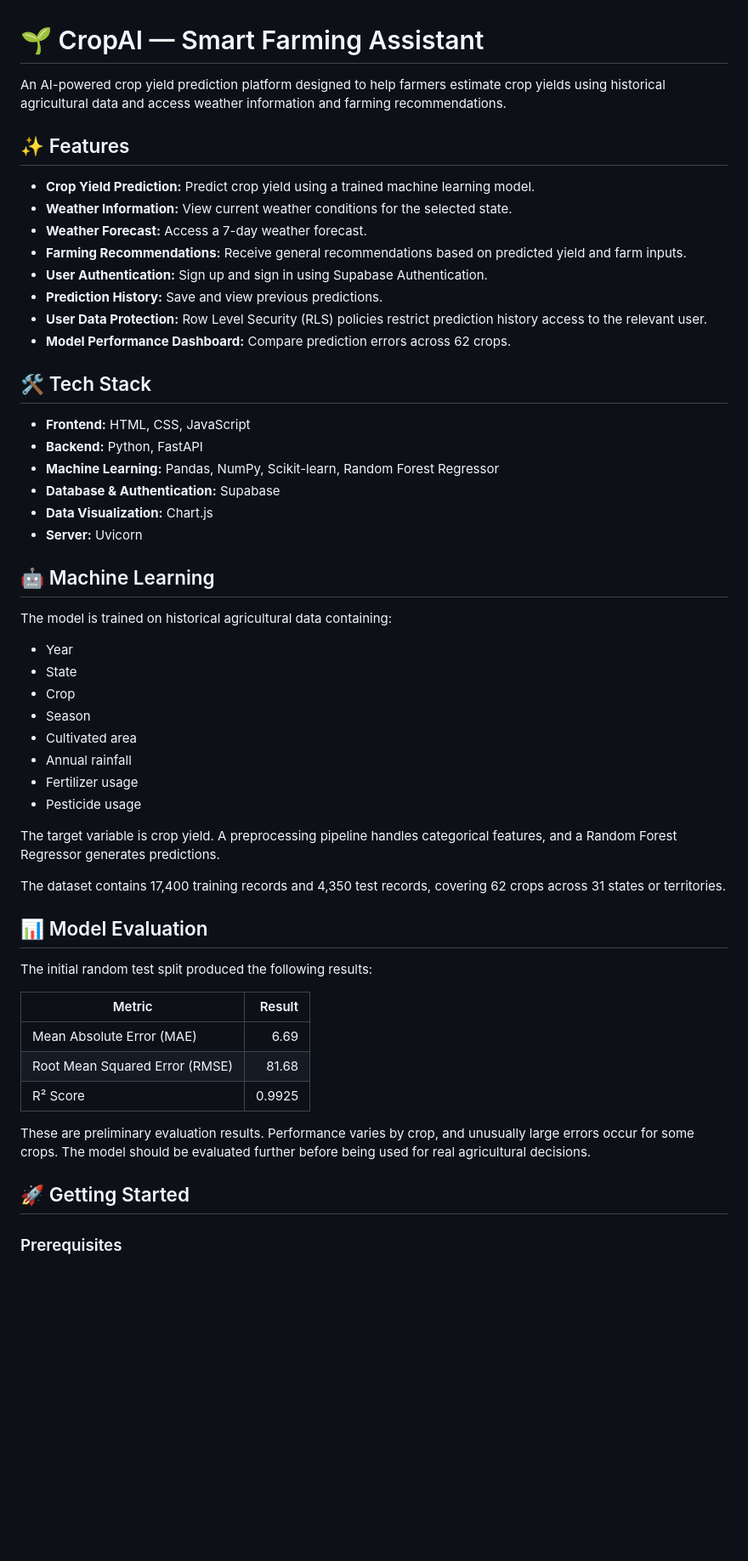
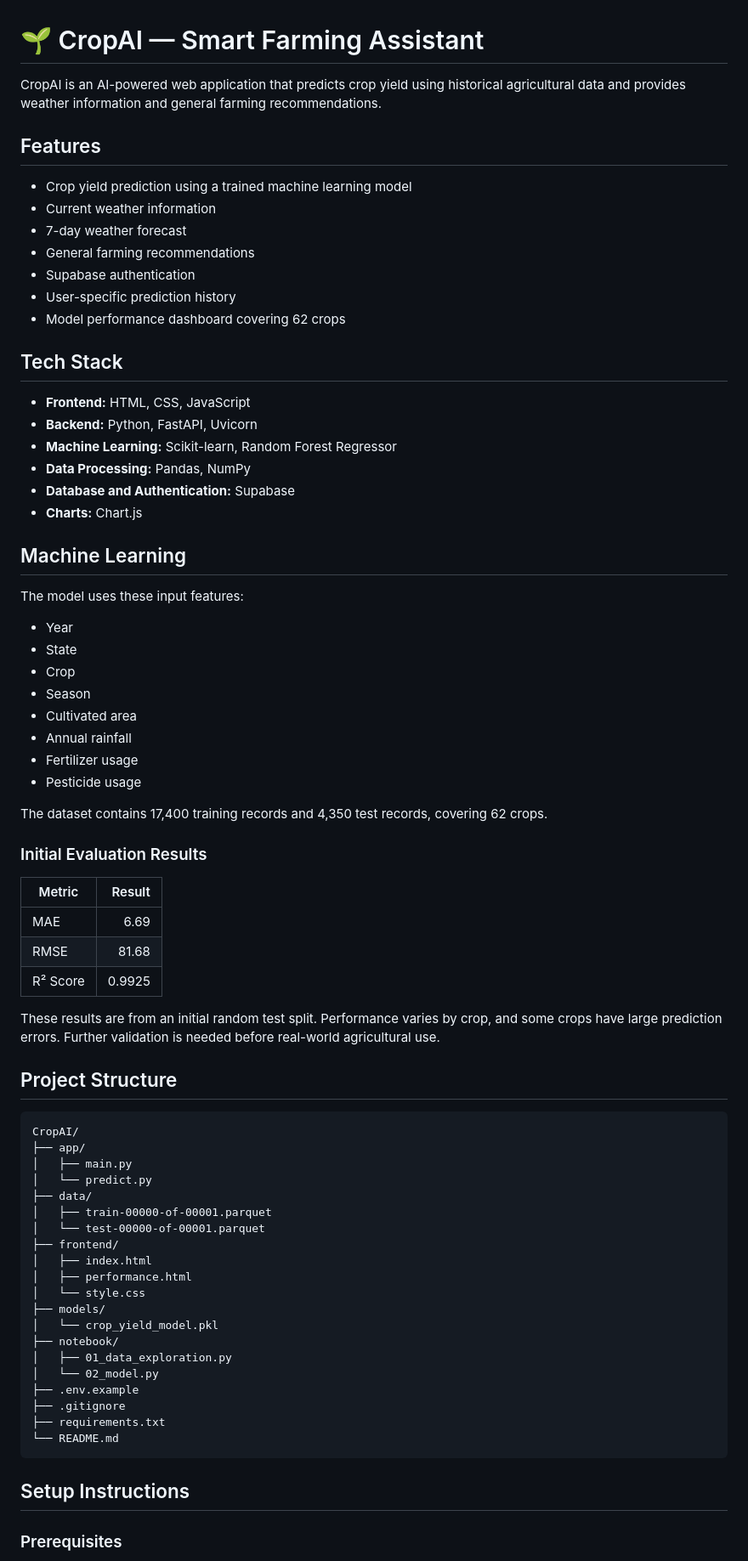
Before and after one commit to Mikkudj/CropAI, a Markdown page: README.md, the part around one of its changes. Shown at 85% size. Drawn GitHub-style; blank space fills up the shorter version.

Commit message:
Update project README and setup instructions

````diff
--- a/README.md
+++ b/README.md
@@ -1,30 +1,29 @@
 # 🌱 CropAI — Smart Farming Assistant
 
-An AI-powered crop yield prediction platform designed to help farmers estimate crop yields using historical agricultural data and access weather information and farming recommendations.
+CropAI is an AI-powered web application that predicts crop yield using historical agricultural data and provides weather information and general farming recommendations.
 
-## ✨ Features
+## Features
 
-- **Crop Yield Prediction:** Predict crop yield using a trained machine learning model.
-- **Weather Information:** View current weather conditions for the selected state.
-- **Weather Forecast:** Access a 7-day weather forecast.
-- **Farming Recommendations:** Receive general recommendations based on predicted yield and farm inputs.
-- **User Authentication:** Sign up and sign in using Supabase Authentication.
-- **Prediction History:** Save and view previous predictions.
-- **User Data Protection:** Row Level Security (RLS) policies restrict prediction history access to the relevant user.
-- **Model Performance Dashboard:** Compare prediction errors across 62 crops.
+- Crop yield prediction using a trained machine learning model
+- Current weather information
+- 7-day weather forecast
+- General farming recommendations
+- Supabase authentication
+- User-specific prediction history
+- Model performance dashboard covering 62 crops
 
-## 🛠️ Tech Stack
+## Tech Stack
 
 - **Frontend:** HTML, CSS, JavaScript
-- **Backend:** Python, FastAPI
-- **Machine Learning:** Pandas, NumPy, Scikit-learn, Random Forest Regressor
-- **Database & Authentication:** Supabase
-- **Data Visualization:** Chart.js
-- **Server:** Uvicorn
+- **Backend:** Python, FastAPI, Uvicorn
+- **Machine Learning:** Scikit-learn, Random Forest Regressor
+- **Data Processing:** Pandas, NumPy
+- **Database and Authentication:** Supabase
+- **Charts:** Chart.js
 
-## 🤖 Machine Learning
+## Machine Learning
 
-The model is trained on historical agricultural data containing:
+The model uses these input features:
 
 - Year
 - State
@@ -35,23 +34,44 @@ The model is trained on historical agricultural data containing:
 - Fertilizer usage
 - Pesticide usage
 
-The target variable is crop yield. A preprocessing pipeline handles categorical features, and a Random Forest Regressor generates predictions.
+The dataset contains 17,400 training records and 4,350 test records, covering 62 crops.
 
-The dataset contains 17,400 training records and 4,350 test records, covering 62 crops across 31 states or territories.
-
-## 📊 Model Evaluation
-
-The initial random test split produced the following results:
+### Initial Evaluation Results
 
 | Metric | Result |
 |---|---:|
-| Mean Absolute Error (MAE) | 6.69 |
-| Root Mean Squared Error (RMSE) | 81.68 |
+| MAE | 6.69 |
+| RMSE | 81.68 |
 | R² Score | 0.9925 |
 
-These are preliminary evaluation results. Performance varies by crop, and unusually large errors occur for some crops. The model should be evaluated further before being used for real agricultural decisions.
+These results are from an initial random test split. Performance varies by crop, and some crops have large prediction errors. Further validation is needed before real-world agricultural use.
 
-## 🚀 Getting Started
+## Project Structure
+
+```text
+CropAI/
+├── app/
+│   ├── main.py
+│   └── predict.py
+├── data/
+│   ├── train-00000-of-00001.parquet
+│   └── test-00000-of-00001.parquet
+├── frontend/
+│   ├── index.html
+│   ├── performance.html
+│   └── style.css
+├── models/
+│   └── crop_yield_model.pkl
+├── notebook/
+│   ├── 01_data_exploration.py
+│   └── 02_model.py
+├── .env.example
+├── .gitignore
+├── requirements.txt
+└── README.md
+```
+
+## Setup Instructions
 
 ### Prerequisites
 
````
Also changed, not shown: other parts of README.md (+34 -55 lines).
